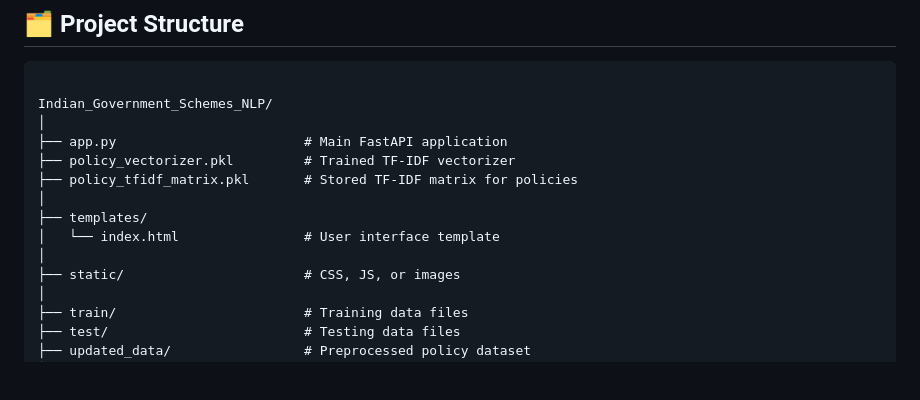
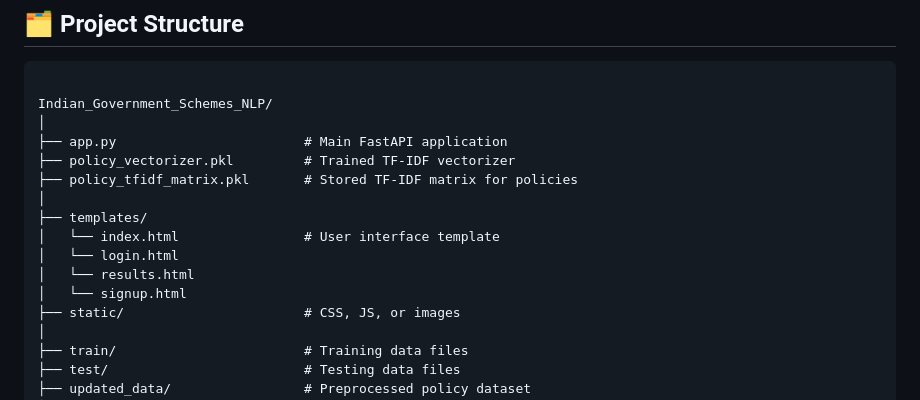
Before and after one commit to PradeeshVasu/FastAPI_Login_Ind_Gov_Scheme, a Markdown page: README.md, the part around the change. GitHub-like rendering; blank space fills up the shorter version.

```diff
--- a/README.md
+++ b/README.md
@@ -61,7 +61,9 @@ Indian_Government_Schemes_NLP/
 │
 ├── templates/
 │   └── index.html                # User interface template
-│
+│   └── login.html
+│   └── results.html
+│   └── signup.html
 ├── static/                       # CSS, JS, or images
 │
 ├── train/                        # Training data files
```
